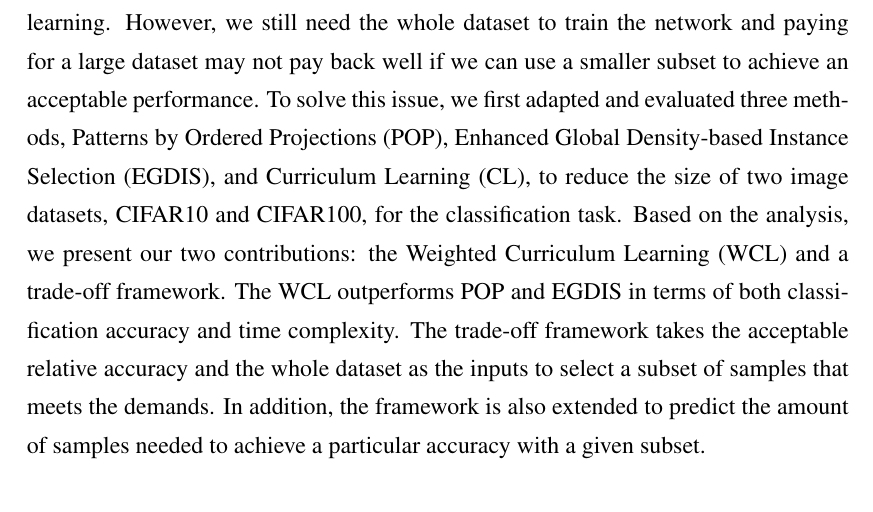
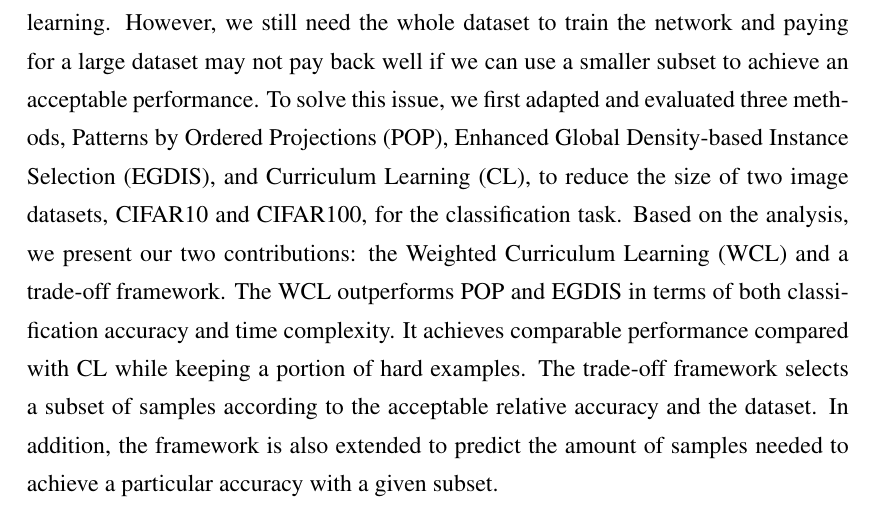
Before and after one commit to heng-yuwen/MSc_Data_Reduction, a LaTeX thesis (dissertation/skeleton.tex): part of page 2 of 11, cut so that both start at the same text. Compiled offline with pdfLaTeX.

```diff
--- a/dissertation/skeleton.tex
+++ b/dissertation/skeleton.tex
@@ -30,7 +30,7 @@
 \author{Yuwen Heng}
 
 \abstract{
-Training deep neural networks can be resources-consuming. The budget required are increasing with the size of the dataset. During the past few decades, many research is dedicated to develop training procedures to accelerate the convergence speed of deep learning. However, we still need the whole dataset to train the network and paying for a large dataset may not pay back well if we can use a smaller subset to achieve an acceptable performance. To solve this issue, we first adapted and evaluated three methods, Patterns by Ordered Projections (POP), Enhanced Global Density-based Instance Selection (EGDIS), and Curriculum Learning (CL), to reduce the size of two image datasets, CIFAR10 and CIFAR100, for the classification task. Based on the analysis, we present our two contributions: the Weighted Curriculum Learning (WCL) and a trade-off framework. The WCL outperforms POP and EGDIS in terms of both classification accuracy and time complexity. The trade-off framework takes the acceptable relative accuracy and the whole dataset as the inputs to select a subset of samples that meets the demands. In addition, the framework is also extended to predict the amount of samples needed to achieve a particular accuracy with a given subset.
+Training deep neural networks can be resources-consuming. The budget required are increasing with the size of the dataset. During the past few decades, many research is dedicated to develop training procedures to accelerate the convergence speed of deep learning. However, we still need the whole dataset to train the network and paying for a large dataset may not pay back well if we can use a smaller subset to achieve an acceptable performance. To solve this issue, we first adapted and evaluated three methods, Patterns by Ordered Projections (POP), Enhanced Global Density-based Instance Selection (EGDIS), and Curriculum Learning (CL), to reduce the size of two image datasets, CIFAR10 and CIFAR100, for the classification task. Based on the analysis, we present our two contributions: the Weighted Curriculum Learning (WCL) and a trade-off framework. The WCL outperforms POP and EGDIS in terms of both classification accuracy and time complexity. It achieves comparable performance compared with CL while keeping a portion of hard examples. The trade-off framework selects a subset of samples according to the acceptable relative accuracy and the dataset. In addition, the framework is also extended to predict the amount of samples needed to achieve a particular accuracy with a given subset.
 }
 
 \maketitle
```
Also changed, not shown: dissertation/skeleton.pdf, 46 other files.
